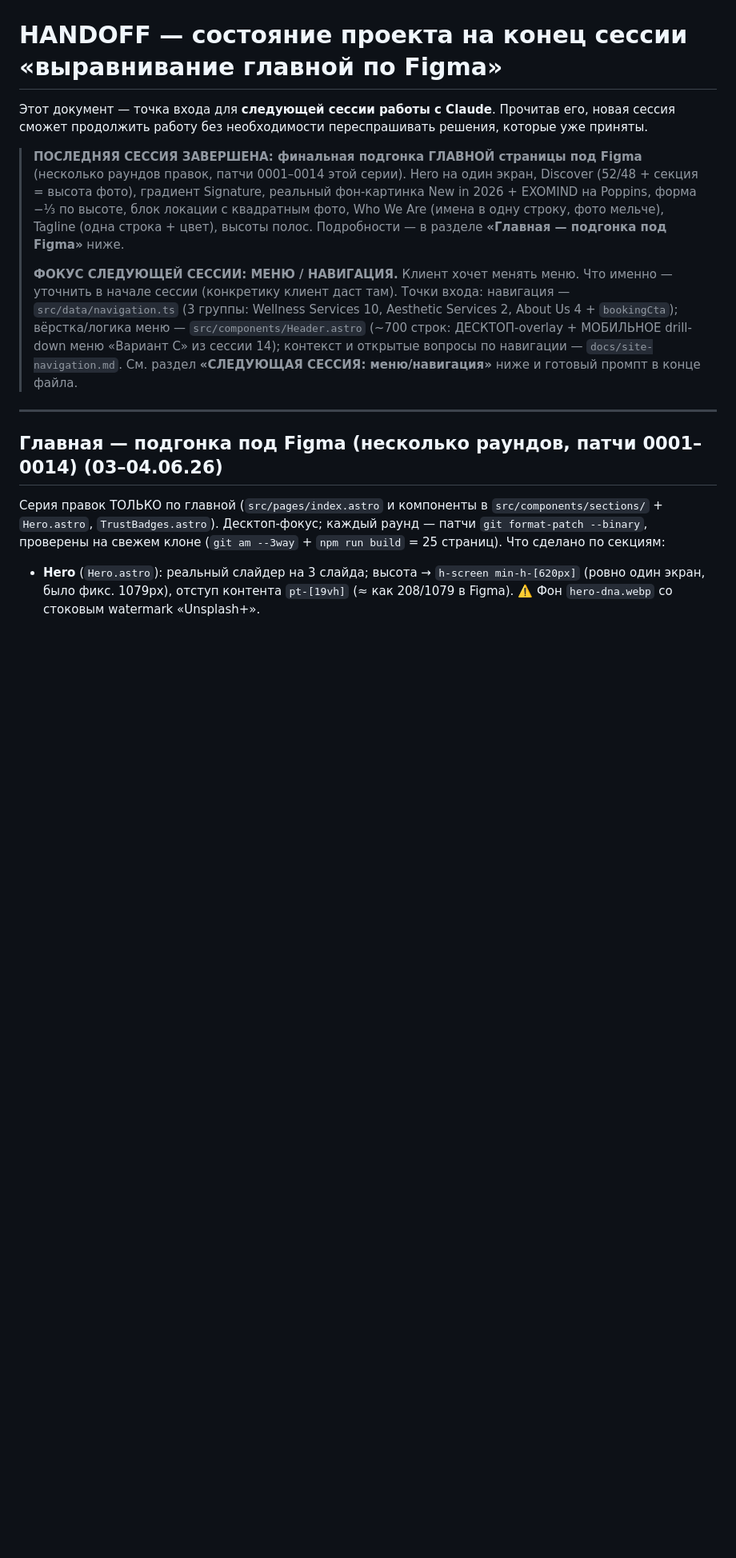
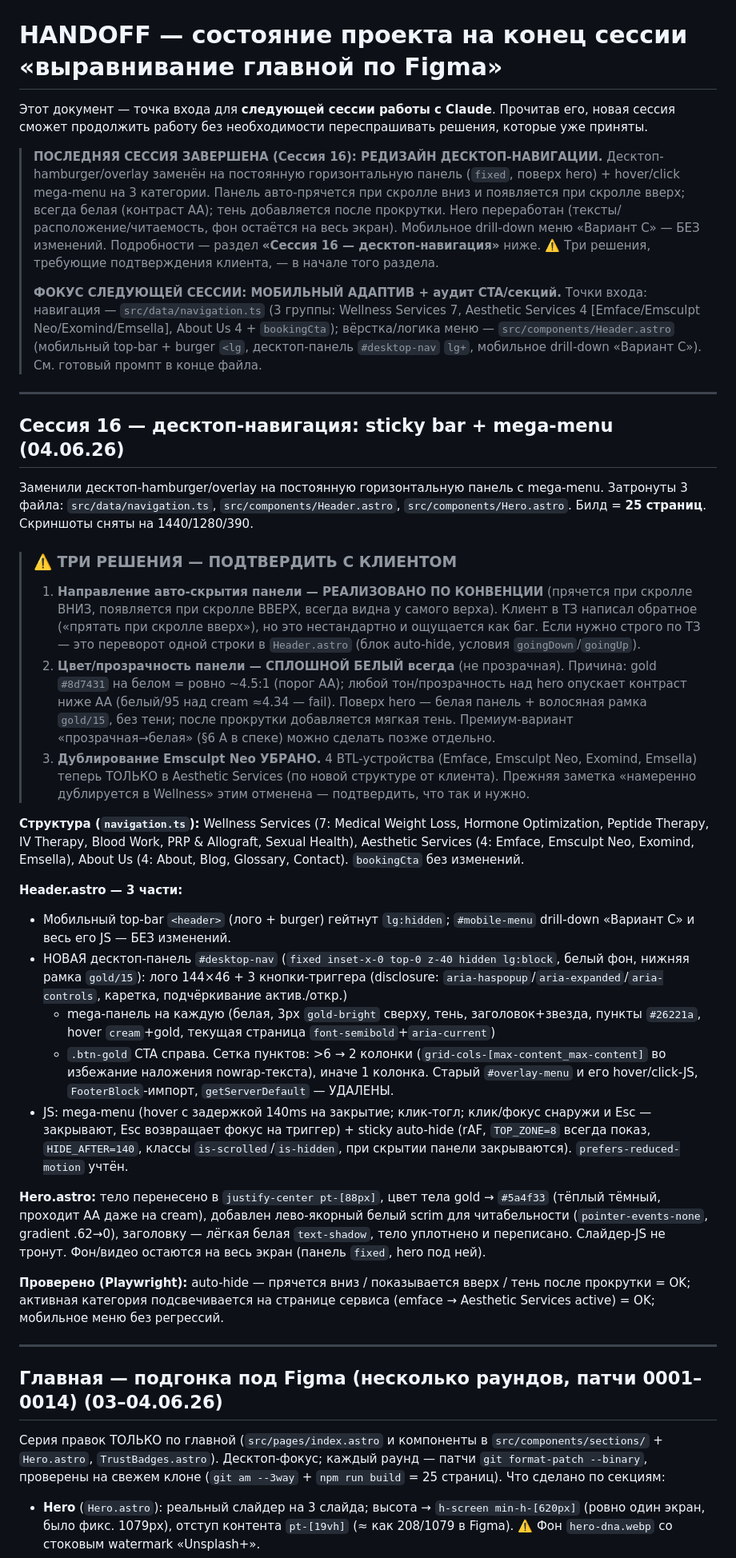
Before and after one commit to paragonid-com/ideal-website, a Markdown page: docs/HANDOFF.md, the part around one of its changes. Shown at 80% size. Rendered like a GitHub page; blank space fills up the shorter version.

Commit message:
docs(handoff): session 16 — desktop nav redesign + 3 client decisions

```diff
--- a/docs/HANDOFF.md
+++ b/docs/HANDOFF.md
@@ -4,20 +4,77 @@
 Прочитав его, новая сессия сможет продолжить работу без необходимости
 переспрашивать решения, которые уже приняты.
 
-> **ПОСЛЕДНЯЯ СЕССИЯ ЗАВЕРШЕНА: финальная подгонка ГЛАВНОЙ страницы под Figma**
-> (несколько раундов правок, патчи 0001–0014 этой серии). Hero на один экран,
-> Discover (52/48 + секция = высота фото), градиент Signature, реальный фон-картинка
-> New in 2026 + EXOMIND на Poppins, форма −⅓ по высоте, блок локации с квадратным
-> фото, Who We Are (имена в одну строку, фото мельче), Tagline (одна строка + цвет),
-> высоты полос. Подробности — в разделе **«Главная — подгонка под Figma»** ниже.
->
-> **ФОКУС СЛЕДУЮЩЕЙ СЕССИИ: МЕНЮ / НАВИГАЦИЯ.** Клиент хочет менять меню.
-> Что именно — уточнить в начале сессии (конкретику клиент даст там). Точки входа:
-> навигация — `src/data/navigation.ts` (3 группы: Wellness Services 10, Aesthetic
-> Services 2, About Us 4 + `bookingCta`); вёрстка/логика меню — `src/components/Header.astro`
-> (~700 строк: ДЕСКТОП-overlay + МОБИЛЬНОЕ drill-down меню «Вариант C» из сессии 14);
-> контекст и открытые вопросы по навигации — `docs/site-navigation.md`. См. раздел
-> **«СЛЕДУЮЩАЯ СЕССИЯ: меню/навигация»** ниже и готовый промпт в конце файла.
+> **ПОСЛЕДНЯЯ СЕССИЯ ЗАВЕРШЕНА (Сессия 16): РЕДИЗАЙН ДЕСКТОП-НАВИГАЦИИ.**
+> Десктоп-hamburger/overlay заменён на постоянную горизонтальную панель (`fixed`,
+> поверх hero) + hover/click mega-menu на 3 категории. Панель авто-прячется при
+> скролле вниз и появляется при скролле вверх; всегда белая (контраст AA); тень
+> добавляется после прокрутки. Hero переработан (тексты/расположение/читаемость,
+> фон остаётся на весь экран). Мобильное drill-down меню «Вариант C» — БЕЗ изменений.
+> Подробности — раздел **«Сессия 16 — десктоп-навигация»** ниже.
+> ⚠️ Три решения, требующие подтверждения клиента, — в начале того раздела.
+>
+> **ФОКУС СЛЕДУЮЩЕЙ СЕССИИ: МОБИЛЬНЫЙ АДАПТИВ + аудит CTA/секций.** Точки входа:
+> навигация — `src/data/navigation.ts` (3 группы: Wellness Services 7, Aesthetic
+> Services 4 [Emface/Emsculpt Neo/Exomind/Emsella], About Us 4 + `bookingCta`);
+> вёрстка/логика меню — `src/components/Header.astro` (мобильный top-bar + burger
+> `<lg`, десктоп-панель `#desktop-nav` `lg+`, мобильное drill-down «Вариант C»).
+> См. готовый промпт в конце файла.
+
+---
+
+## Сессия 16 — десктоп-навигация: sticky bar + mega-menu (04.06.26)
+
+Заменили десктоп-hamburger/overlay на постоянную горизонтальную панель с
+mega-menu. Затронуты 3 файла: `src/data/navigation.ts`, `src/components/Header.astro`,
+`src/components/Hero.astro`. Билд = **25 страниц**. Скриншоты сняты на 1440/1280/390.
+
+> ### ⚠️ ТРИ РЕШЕНИЯ — ПОДТВЕРДИТЬ С КЛИЕНТОМ
+> 1. **Направление авто-скрытия панели — РЕАЛИЗОВАНО ПО КОНВЕНЦИИ** (прячется при
+>    скролле ВНИЗ, появляется при скролле ВВЕРХ, всегда видна у самого верха).
+>    Клиент в ТЗ написал обратное («прятать при скролле вверх»), но это
+>    нестандартно и ощущается как баг. Если нужно строго по ТЗ — это переворот
+>    одной строки в `Header.astro` (блок auto-hide, условия `goingDown`/`goingUp`).
+> 2. **Цвет/прозрачность панели — СПЛОШНОЙ БЕЛЫЙ всегда** (не прозрачная). Причина:
+>    gold `#8d7431` на белом = ровно ~4.5:1 (порог AA); любой тон/прозрачность над
+>    hero опускает контраст ниже AA (белый/95 над cream ≈4.34 — fail). Поверх hero —
+>    белая панель + волосяная рамка `gold/15`, без тени; после прокрутки добавляется
+>    мягкая тень. Премиум-вариант «прозрачная→белая» (§6 A в спеке) можно сделать
+>    позже отдельно.
+> 3. **Дублирование Emsculpt Neo УБРАНО.** 4 BTL-устройства (Emface, Emsculpt Neo,
+>    Exomind, Emsella) теперь ТОЛЬКО в Aesthetic Services (по новой структуре от
+>    клиента). Прежняя заметка «намеренно дублируется в Wellness» этим отменена —
+>    подтвердить, что так и нужно.
+
+**Структура (`navigation.ts`):** Wellness Services (7: Medical Weight Loss,
+Hormone Optimization, Peptide Therapy, IV Therapy, Blood Work, PRP & Allograft,
+Sexual Health), Aesthetic Services (4: Emface, Emsculpt Neo, Exomind, Emsella),
+About Us (4: About, Blog, Glossary, Contact). `bookingCta` без изменений.
+
+**Header.astro — 3 части:**
+- Мобильный top-bar `<header>` (лого + burger) гейтнут `lg:hidden`; `#mobile-menu`
+  drill-down «Вариант C» и весь его JS — БЕЗ изменений.
+- НОВАЯ десктоп-панель `#desktop-nav` (`fixed inset-x-0 top-0 z-40 hidden lg:block`,
+  белый фон, нижняя рамка `gold/15`): лого 144×46 + 3 кнопки-триггера (disclosure:
+  `aria-haspopup`/`aria-expanded`/`aria-controls`, каретка, подчёркивание актив./откр.)
+  + mega-панель на каждую (белая, 3px `gold-bright` сверху, тень, заголовок+звезда,
+  пункты `#26221a`, hover `cream`+gold, текущая страница `font-semibold`+`aria-current`)
+  + `.btn-gold` CTA справа. Сетка пунктов: >6 → 2 колонки (`grid-cols-[max-content_max-content]`
+  во избежание наложения nowrap-текста), иначе 1 колонка. Старый `#overlay-menu` и
+  его hover/click-JS, `FooterBlock`-импорт, `getServerDefault` — УДАЛЕНЫ.
+- JS: mega-menu (hover c задержкой 140ms на закрытие; клик-тогл; клик/фокус снаружи
+  и Esc — закрывают, Esc возвращает фокус на триггер) + sticky auto-hide (rAF,
+  `TOP_ZONE=8` всегда показ, `HIDE_AFTER=140`, классы `is-scrolled`/`is-hidden`,
+  при скрытии панели закрываются). `prefers-reduced-motion` учтён.
+
+**Hero.astro:** тело перенесено в `justify-center pt-[88px]`, цвет тела
+gold → `#5a4f33` (тёплый тёмный, проходит AA даже на cream), добавлен лево-якорный
+белый scrim для читабельности (`pointer-events-none`, gradient .62→0), заголовку —
+лёгкая белая `text-shadow`, тело уплотнено и переписано. Слайдер-JS не тронут.
+Фон/видео остаются на весь экран (панель `fixed`, hero под ней).
+
+**Проверено (Playwright):** auto-hide — прячется вниз / показывается вверх / тень
+после прокрутки = OK; активная категория подсвечивается на странице сервиса
+(emface → Aesthetic Services active) = OK; мобильное меню без регрессий.
 
 ---
 
```
Also changed, not shown: other parts of docs/HANDOFF.md (+1 -1 lines).
